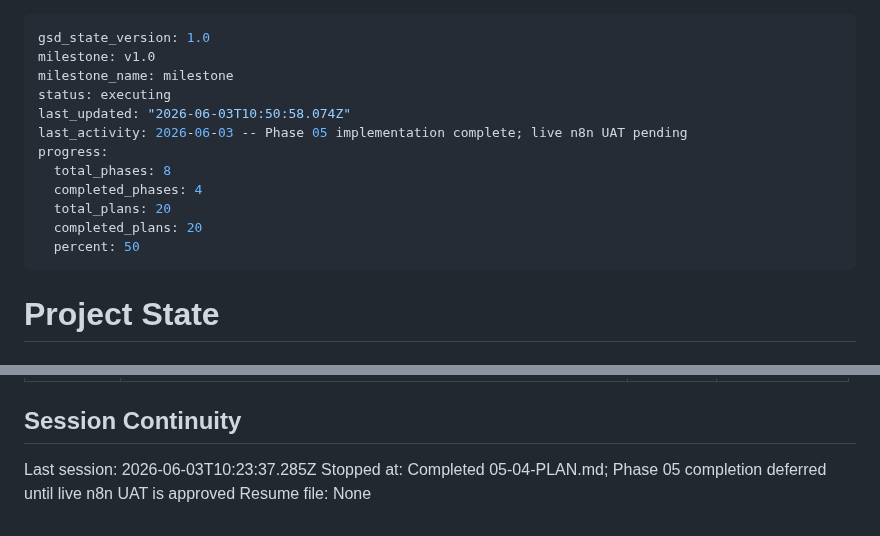
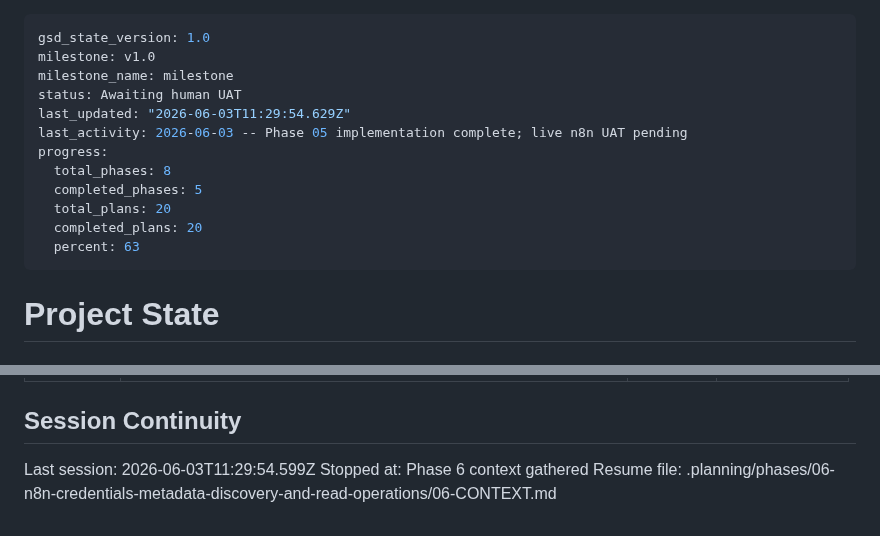
Before and after one commit to Ahmed03-ai/cap-n8n-plugin, a Markdown page: .planning/STATE.md, 2 parts joined by grey strips. GitHub-like rendering.

Commit message:
docs(state): record phase 6 context session

```diff
--- a/.planning/STATE.md
+++ b/.planning/STATE.md
@@ -2,15 +2,15 @@
 gsd_state_version: 1.0
 milestone: v1.0
 milestone_name: milestone
-status: executing
-last_updated: "2026-06-03T10:50:58.074Z"
+status: Awaiting human UAT
+last_updated: "2026-06-03T11:29:54.629Z"
 last_activity: 2026-06-03 -- Phase 05 implementation complete; live n8n UAT pending
 progress:
   total_phases: 8
-  completed_phases: 4
+  completed_phases: 5
   total_plans: 20
   completed_plans: 20
-  percent: 50
+  percent: 63
 ---
 
 # Project State
@@ -153,6 +153,6 @@ Recent decisions affecting current work:
 
 ## Session Continuity
 
-Last session: 2026-06-03T10:23:37.285Z
-Stopped at: Completed 05-04-PLAN.md; Phase 05 completion deferred until live n8n UAT is approved
-Resume file: None
+Last session: 2026-06-03T11:29:54.599Z
+Stopped at: Phase 6 context gathered
+Resume file: .planning/phases/06-n8n-credentials-metadata-discovery-and-read-operations/06-CONTEXT.md
```
